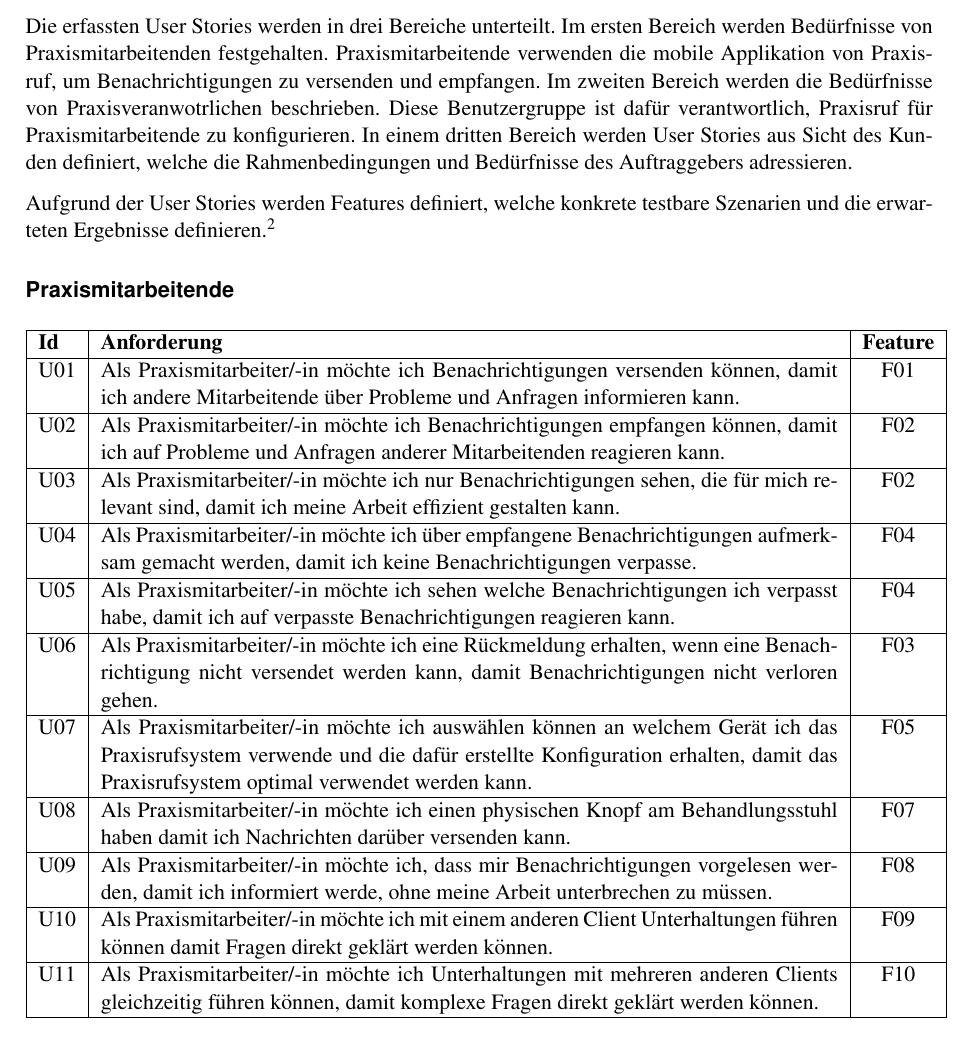
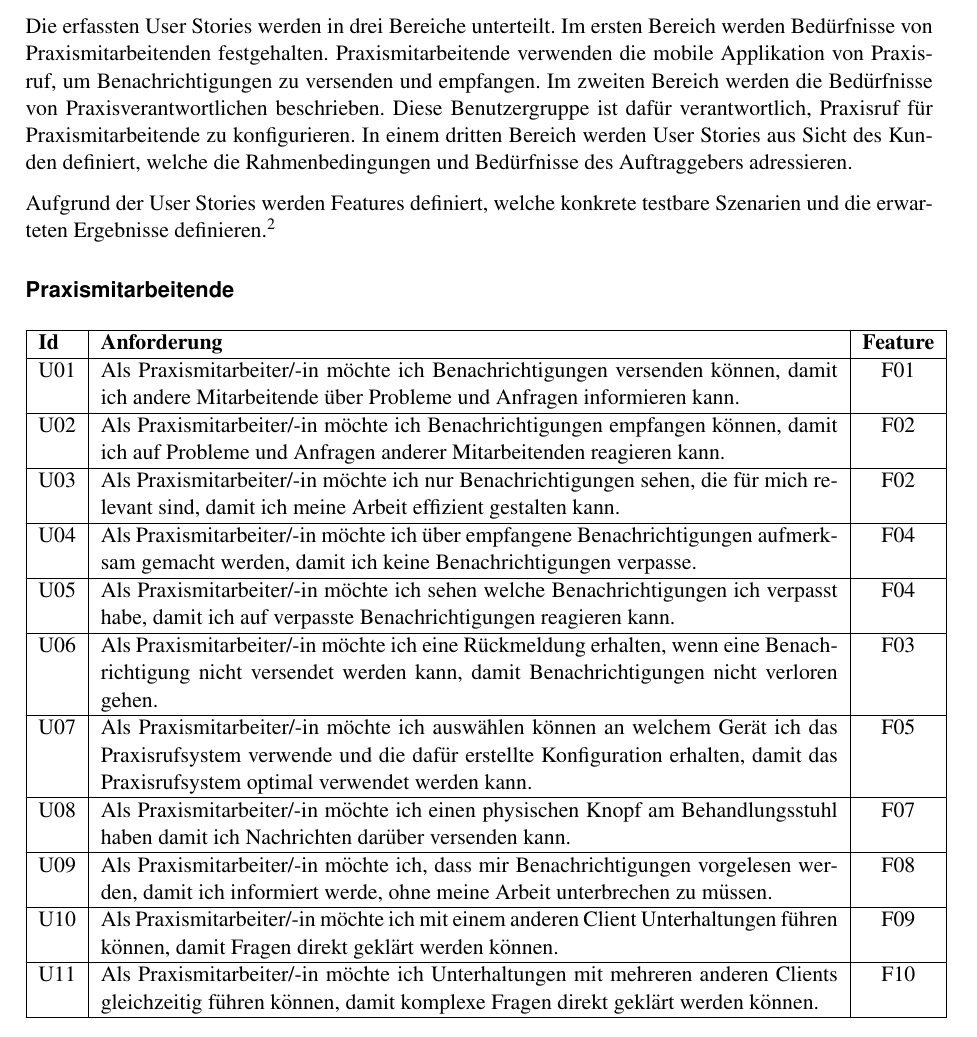
Before and after one commit to IP5-Cloudbasiertes-Praxisrufsystem/IP5-documentation, a LaTeX document (src/cloudbasiertes_praxisrufsystem.tex, which reads src/sections/03_requirements.tex): part of page 8 of 61, cut so that both start at the same text. Compiled offline with pdfLaTeX.

Commit message:
Finalize 03_requirements.tex

```diff
--- a/src/sections/03_requirements.tex
+++ b/src/sections/03_requirements.tex
@@ -5,14 +5,12 @@
 Alle Anforderungen wurden zuerst aus fachlicher Sicht mit User Stories festgehalten.
 Jede User Story beschreibt ein konkretes Bedürfnis der Benutzer.
 
-
 Die erfassten User Stories werden in drei Bereiche unterteilt.
 Im ersten Bereich werden Bedürfnisse von Praxismitarbeitenden festgehalten.
 Praxismitarbeitende verwenden die mobile Applikation von Praxisruf, um Benachrichtigungen zu versenden und empfangen.
-Im zweiten Bereich werden die Bedürfnisse von Praxisveranwotrlichen beschrieben.
+Im zweiten Bereich werden die Bedürfnisse von Praxisverantwortlichen beschrieben.
 Diese Benutzergruppe ist dafür verantwortlich, Praxisruf für Praxismitarbeitende zu konfigurieren.
 In einem dritten Bereich werden User Stories aus Sicht des Kunden definiert, welche die Rahmenbedingungen und Bedürfnisse des Auftraggebers adressieren.
-
 
 Aufgrund der User Stories werden Features definiert, welche konkrete testbare Szenarien und die erwarteten Ergebnisse definieren.\footnote{Siehe Anhang E - Features und Testszenarien}
 
@@ -42,7 +40,7 @@
         \hline
         U09          & Als Praxismitarbeiter/-in möchte ich, dass mir Benachrichtigungen vorgelesen werden, damit ich informiert werde, ohne meine Arbeit unterbrechen zu müssen. & F08 \\
         \hline
-        U10         & Als Praxismitarbeiter/-in möchte ich mit einem anderen Client Unterhaltungen führen können damit Fragen direkt geklärt werden können. & F09 \\
+        U10         & Als Praxismitarbeiter/-in möchte ich mit einem anderen Client Unterhaltungen führen können, damit Fragen direkt geklärt werden können. & F09 \\
         \hline
         U11         & Als Praxismitarbeiter/-in möchte ich Unterhaltungen mit mehreren anderen Clients gleichzeitig führen können, damit komplexe Fragen direkt geklärt werden können. & F10 \\
         \hline
```
